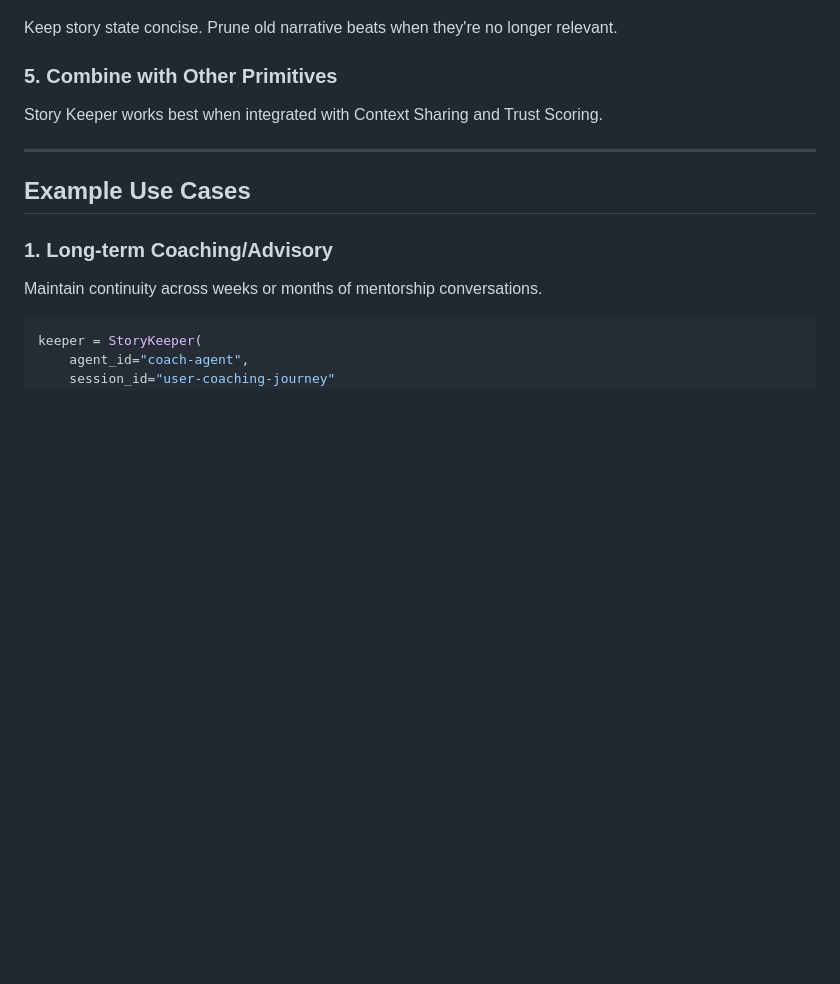
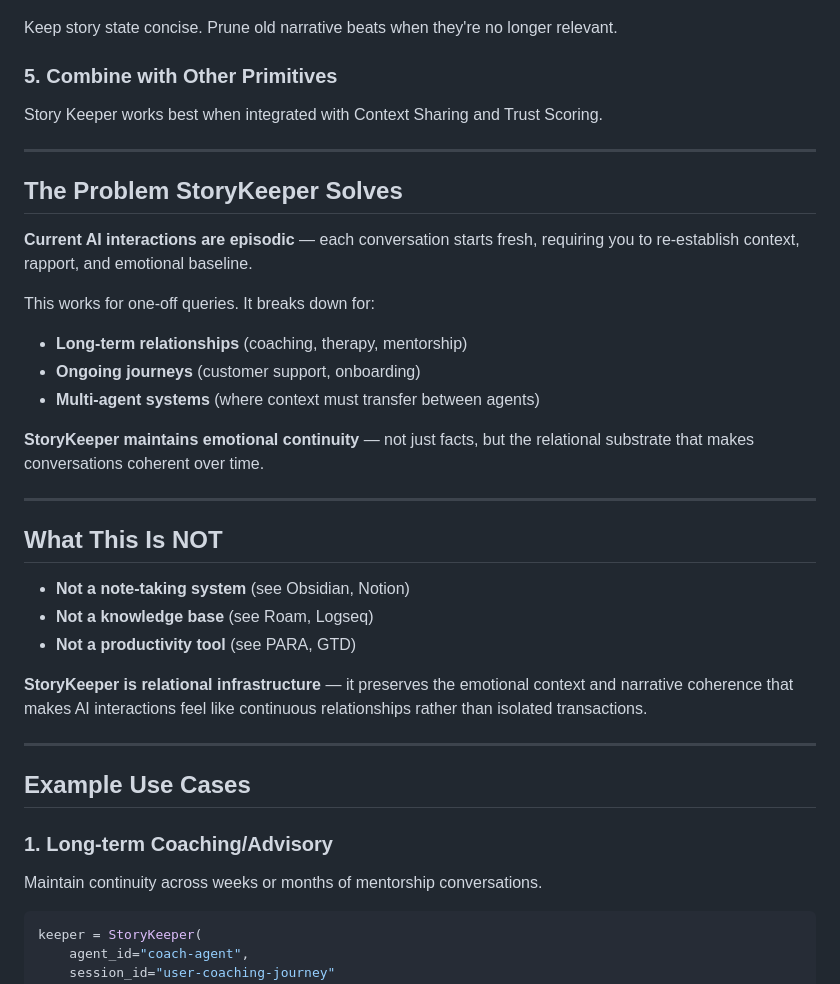
Before and after one commit to neurobloomai/pact-ax, a Markdown page: docs/story_keeper_guide.md, the part around the change. GitHub-like rendering; blank space fills up the shorter version.

```diff
--- a/docs/story_keeper_guide.md
+++ b/docs/story_keeper_guide.md
@@ -210,6 +210,29 @@ Story Keeper works best when integrated with Context Sharing and Trust Scoring.
 
 ---
 
+## The Problem StoryKeeper Solves
+
+**Current AI interactions are episodic** — each conversation starts fresh, requiring you to re-establish context, rapport, and emotional baseline.
+
+This works for one-off queries. It breaks down for:
+- **Long-term relationships** (coaching, therapy, mentorship)
+- **Ongoing journeys** (customer support, onboarding)
+- **Multi-agent systems** (where context must transfer between agents)
+
+**StoryKeeper maintains emotional continuity** — not just facts, but the relational substrate that makes conversations coherent over time.
+
+---
+
+## What This Is NOT
+
+- **Not a note-taking system** (see Obsidian, Notion)
+- **Not a knowledge base** (see Roam, Logseq)
+- **Not a productivity tool** (see PARA, GTD)
+
+**StoryKeeper is relational infrastructure** — it preserves the emotional context and narrative coherence that makes AI interactions feel like continuous relationships rather than isolated transactions.
+
+---
+
 ## Example Use Cases
 
 ### 1. **Long-term Coaching/Advisory**
```
